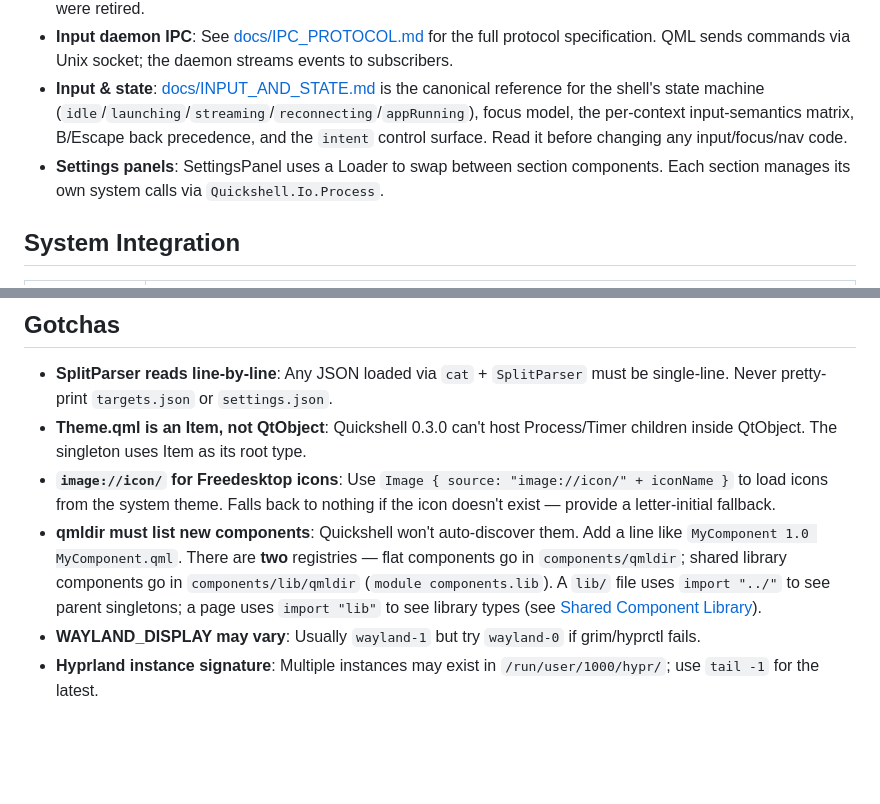
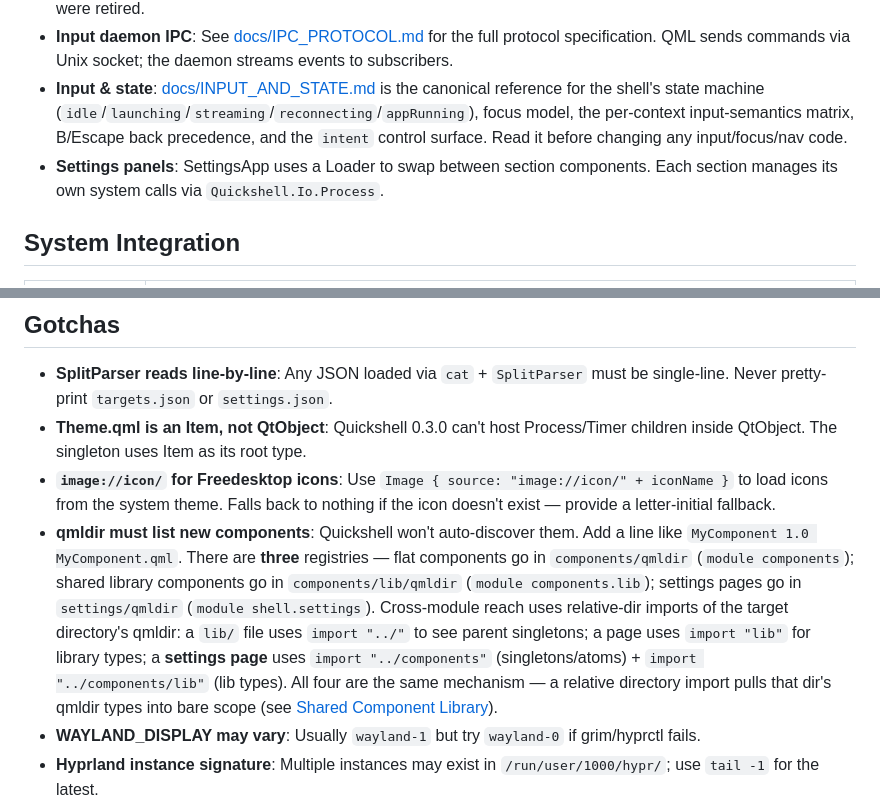
Before and after one commit to jedwards1230/tv-shell, a Markdown page: CLAUDE.md, 2 parts joined by grey strips. GitHub-like rendering; blank space fills up the shorter version.

```diff
--- a/CLAUDE.md
+++ b/CLAUDE.md
@@ -101,7 +116,7 @@ Existing reusable atoms still in the flat `components/` dir (`BaseCard`,
 - **App discovery & recents**: `AppDiscoveryManager` (apps via `list-apps`) and `RecentsTracker` (`get-recents` / `record-launch`) read JSON straight from the daemon, which owns the `.desktop` scanning (`freedesktop-desktop-entry` crate) and recents file. QML no longer parses `.desktop` files. The QML side talks to the daemon over a native `Quickshell.Io` socket via `SocketClient.qml` — the old per-call `python3 -c` Unix-socket shims were retired.
 - **Input daemon IPC**: See [docs/IPC_PROTOCOL.md](docs/IPC_PROTOCOL.md) for the full protocol specification. QML sends commands via Unix socket; the daemon streams events to subscribers.
 - **Input & state**: [docs/INPUT_AND_STATE.md](docs/INPUT_AND_STATE.md) is the canonical reference for the shell's state machine (`idle`/`launching`/`streaming`/`reconnecting`/`appRunning`), focus model, the per-context input-semantics matrix, B/Escape back precedence, and the `intent` control surface. Read it before changing any input/focus/nav code.
-- **Settings panels**: SettingsPanel uses a Loader to swap between section components. Each section manages its own system calls via `Quickshell.Io.Process`.
+- **Settings panels**: SettingsApp uses a Loader to swap between section components. Each section manages its own system calls via `Quickshell.Io.Process`.
 
 ## System Integration
 
@@ -209,7 +224,7 @@ external screenshot/deploy automation — no host-management tooling required.
 - **SplitParser reads line-by-line**: Any JSON loaded via `cat` + `SplitParser` must be single-line. Never pretty-print `targets.json` or `settings.json`.
 - **Theme.qml is an Item, not QtObject**: Quickshell 0.3.0 can't host Process/Timer children inside QtObject. The singleton uses Item as its root type.
 - **`image://icon/` for Freedesktop icons**: Use `Image { source: "image://icon/" + iconName }` to load icons from the system theme. Falls back to nothing if the icon doesn't exist — provide a letter-initial fallback.
-- **qmldir must list new components**: Quickshell won't auto-discover them. Add a line like `MyComponent 1.0 MyComponent.qml`. There are **two** registries — flat components go in `components/qmldir`; shared library components go in `components/lib/qmldir` (`module components.lib`). A `lib/` file uses `import "../"` to see parent singletons; a page uses `import "lib"` to see library types (see [Shared Component Library](#shared-component-library-lib)).
+- **qmldir must list new components**: Quickshell won't auto-discover them. Add a line like `MyComponent 1.0 MyComponent.qml`. There are **three** registries — flat components go in `components/qmldir` (`module components`); shared library components go in `components/lib/qmldir` (`module components.lib`); settings pages go in `settings/qmldir` (`module shell.settings`). Cross-module reach uses relative-dir imports of the target directory's qmldir: a `lib/` file uses `import "../"` to see parent singletons; a page uses `import "lib"` for library types; a **settings page** uses `import "../components"` (singletons/atoms) + `import "../components/lib"` (lib types). All four are the same mechanism — a relative directory import pulls that dir's qmldir types into bare scope (see [Shared Component Library](#shared-component-library-lib)).
 - **WAYLAND_DISPLAY may vary**: Usually `wayland-1` but try `wayland-0` if grim/hyprctl fails.
 - **Hyprland instance signature**: Multiple instances may exist in `/run/user/1000/hypr/`; use `tail -1` for the latest.
 - **Theme property renames cascade**: `Theme.text` → `Theme.textPrimary` will also hit `Theme.textDim` producing `Theme.textPrimaryDim`. Replace longest matches first.
```
Also changed, not shown: other parts of CLAUDE.md (+21 -6 lines), docs/CONTROL_SURFACE.md (+1 -1 lines), docs/INPUT_AND_STATE.md (+13 -8 lines).
